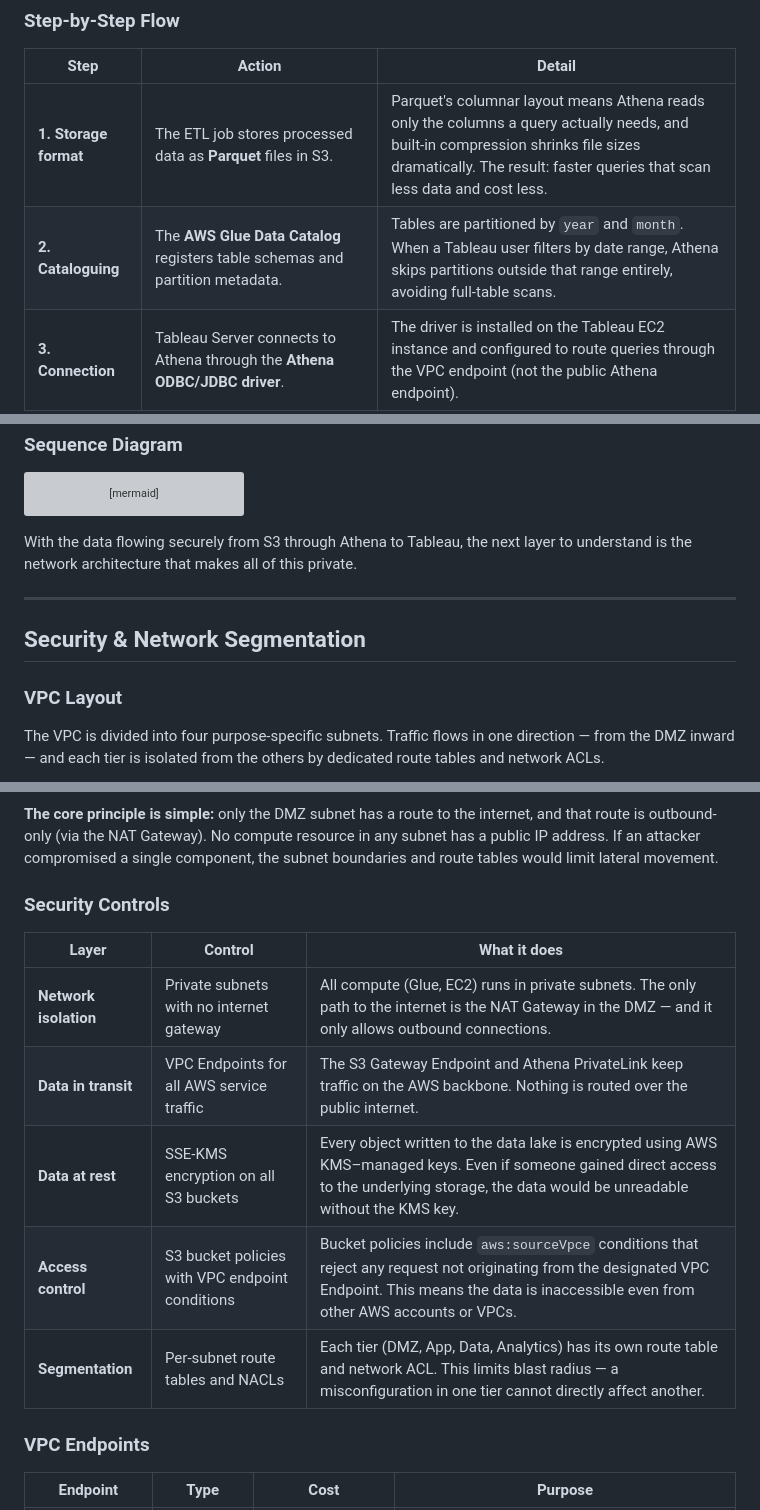
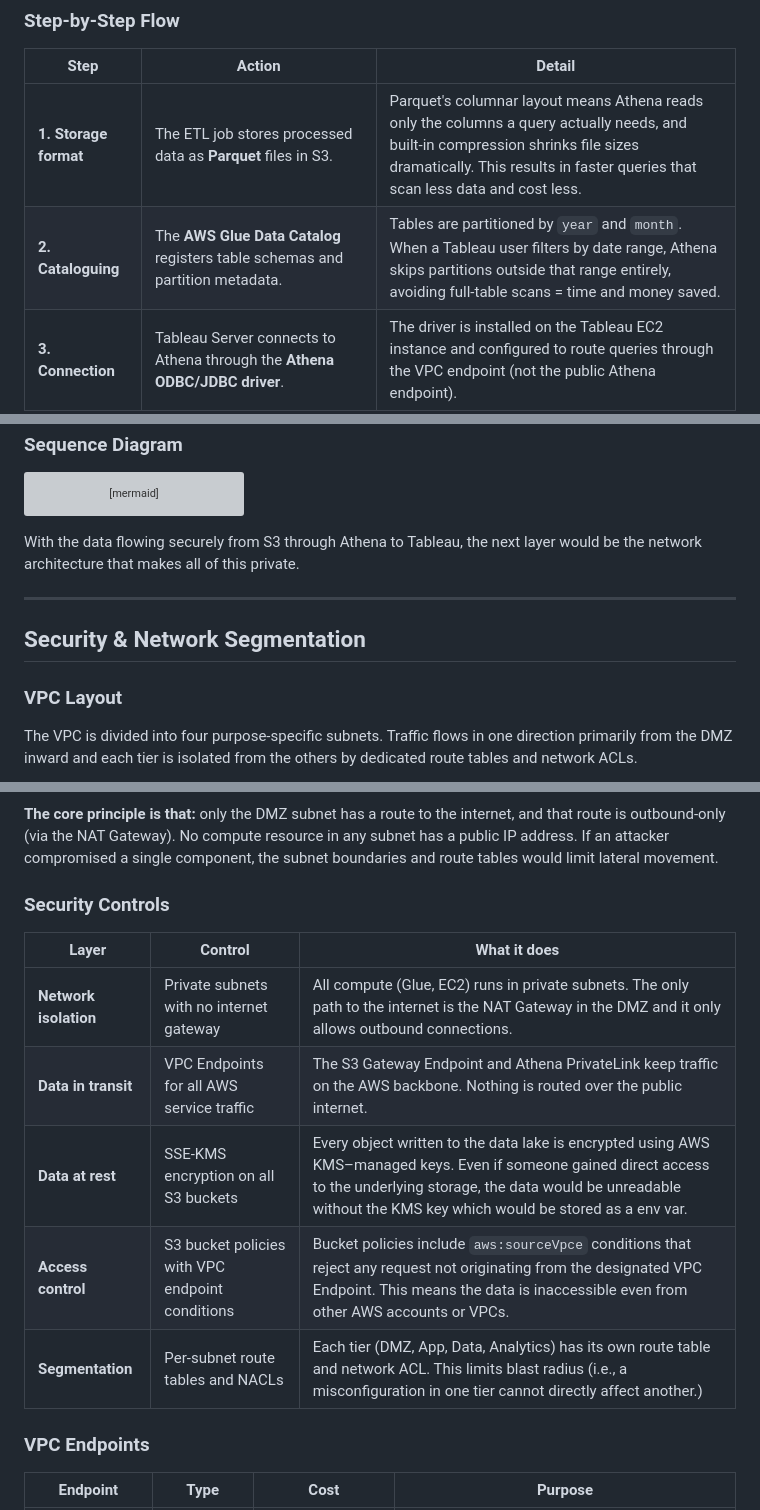
Before and after one commit to jxhnthan/HDB, a Markdown page: architecture/ARCHITECTURE.md, 3 parts joined by grey strips. Drawn GitHub-style; grey boxes are pictures that could not be loaded.

````diff
--- a/architecture/ARCHITECTURE.md
+++ b/architecture/ARCHITECTURE.md
@@ -137,8 +137,8 @@ flowchart LR
 
 | Step | Action | Detail |
 |------|--------|--------|
-| **1. Storage format** | The ETL job stores processed data as **Parquet** files in S3. | Parquet's columnar layout means Athena reads only the columns a query actually needs, and built-in compression shrinks file sizes dramatically. The result: faster queries that scan less data and cost less. |
-| **2. Cataloguing** | The **AWS Glue Data Catalog** registers table schemas and partition metadata. | Tables are partitioned by `year` and `month`. When a Tableau user filters by date range, Athena skips partitions outside that range entirely, avoiding full-table scans. |
+| **1. Storage format** | The ETL job stores processed data as **Parquet** files in S3. | Parquet's columnar layout means Athena reads only the columns a query actually needs, and built-in compression shrinks file sizes dramatically. This results in faster queries that scan less data and cost less. |
+| **2. Cataloguing** | The **AWS Glue Data Catalog** registers table schemas and partition metadata. | Tables are partitioned by `year` and `month`. When a Tableau user filters by date range, Athena skips partitions outside that range entirely, avoiding full-table scans = time and money saved. |
 | **3. Connection** | Tableau Server connects to Athena through the **Athena ODBC/JDBC driver**. | The driver is installed on the Tableau EC2 instance and configured to route queries through the VPC endpoint (not the public Athena endpoint). |
 | **4. Private path** | All query traffic flows through an **Athena VPC Interface Endpoint (PrivateLink)**. | Nothing leaves the VPC. There is no internet-facing path between Tableau and Athena. |
 | **5. Query execution** | Tableau sends SQL → Athena scans S3 via the **S3 Gateway Endpoint** → results return privately to Tableau. | From the analyst's perspective, this would feel like any standard Tableau data connection.|
@@ -161,7 +161,7 @@ sequenceDiagram
     AE-->>T: Result set (private IP)
 ```
 
-With the data flowing securely from S3 through Athena to Tableau, the next layer to understand is the network architecture that makes all of this private.
+With the data flowing securely from S3 through Athena to Tableau, the next layer would be the network architecture that makes all of this private.
 
 ---
 
@@ -169,7 +169,7 @@ With the data flowing securely from S3 through Athena to Tableau, the next layer
 
 ### VPC Layout
 
-The VPC is divided into four purpose-specific subnets. Traffic flows in one direction — from the DMZ inward — and each tier is isolated from the others by dedicated route tables and network ACLs.
+The VPC is divided into four purpose-specific subnets. Traffic flows in one direction primarily from the DMZ inward and each tier is isolated from the others by dedicated route tables and network ACLs.
 
 ```mermaid
 %%{init: {"flowchart": {"htmlLabels": true, "curve": "basis"}, "themeVariables": {"primaryColor": "#f9f7ff", "primaryBorderColor": "#8c4fff", "lineColor": "#8c4fff", "tertiaryColor": "#f0f2f5"}}}%%
@@ -190,17 +190,17 @@ flowchart TB
     DATA -.->|"PrivateLink"| ANALYTICS
 ```
 
-**The core principle is simple:** only the DMZ subnet has a route to the internet, and that route is outbound-only (via the NAT Gateway). No compute resource in any subnet has a public IP address. If an attacker compromised a single component, the subnet boundaries and route tables would limit lateral movement.
+**The core principle is that:** only the DMZ subnet has a route to the internet, and that route is outbound-only (via the NAT Gateway). No compute resource in any subnet has a public IP address. If an attacker compromised a single component, the subnet boundaries and route tables would limit lateral movement.
 
 ### Security Controls
 
 | Layer | Control | What it does |
 |-------|---------|--------------|
-| **Network isolation** | Private subnets with no internet gateway | All compute (Glue, EC2) runs in private subnets. The only path to the internet is the NAT Gateway in the DMZ — and it only allows outbound connections. |
+| **Network isolation** | Private subnets with no internet gateway | All compute (Glue, EC2) runs in private subnets. The only path to the internet is the NAT Gateway in the DMZ and it only allows outbound connections. |
 | **Data in transit** | VPC Endpoints for all AWS service traffic | The S3 Gateway Endpoint and Athena PrivateLink keep traffic on the AWS backbone. Nothing is routed over the public internet. |
-| **Data at rest** | SSE-KMS encryption on all S3 buckets | Every object written to the data lake is encrypted using AWS KMS–managed keys. Even if someone gained direct access to the underlying storage, the data would be unreadable without the KMS key. |
+| **Data at rest** | SSE-KMS encryption on all S3 buckets | Every object written to the data lake is encrypted using AWS KMS–managed keys. Even if someone gained direct access to the underlying storage, the data would be unreadable without the KMS key which would be stored as a env var. |
 | **Access control** | S3 bucket policies with VPC endpoint conditions | Bucket policies include `aws:sourceVpce` conditions that reject any request not originating from the designated VPC Endpoint. This means the data is inaccessible even from other AWS accounts or VPCs. |
-| **Segmentation** | Per-subnet route tables and NACLs | Each tier (DMZ, App, Data, Analytics) has its own route table and network ACL. This limits blast radius — a misconfiguration in one tier cannot directly affect another. |
+| **Segmentation** | Per-subnet route tables and NACLs | Each tier (DMZ, App, Data, Analytics) has its own route table and network ACL. This limits blast radius (i.e., a misconfiguration in one tier cannot directly affect another.) |
 
 ### VPC Endpoints
 
````
Also changed, not shown: other parts of architecture/ARCHITECTURE.md (+19 -19 lines).
